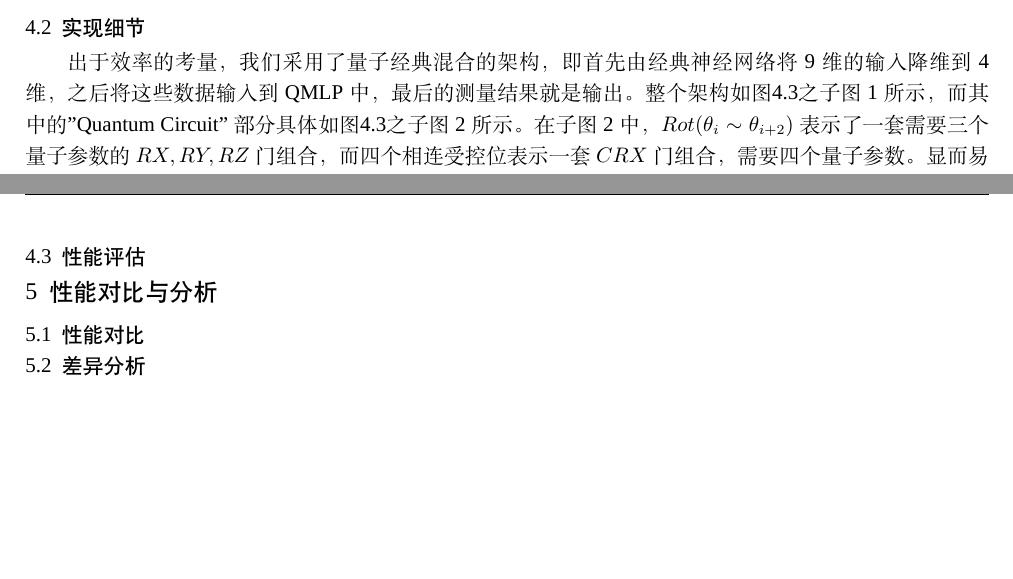
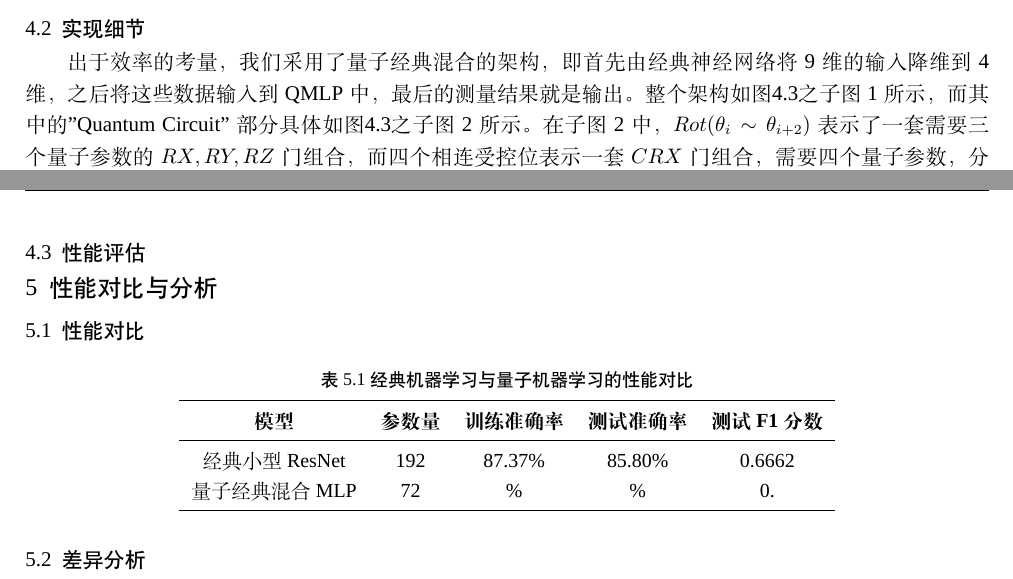
Before and after one commit to YuZhuZhi/Problem2, a LaTeX paper (problem2.tex): two parts of pages 5 and 6 of 7, joined at a grey line, cut so that both start at the same text, the shorter picture padded with empty space. Compiled offline with XeLaTeX; a missing font is replaced by an installed copy or a similar font.

Commit message:
更新问题2的LaTeX文档，修改作者信息，添加性能对比表格，并优化相关描述

```diff
--- a/problem2.tex
+++ b/problem2.tex
@@ -118,10 +118,9 @@
 
 %%%%%导言内容%%%%%
 \title{\heiti \zihao{-2} 空气质量四分类任务：经典与量子机器学习模型设计与性能分析}%标题内容
-\author{\kaishu \zihao{4} 作者\textsuperscript{1}，作者\textsuperscript{2}}%作者姓名
-\date{{\kaishu \zihao{5} （1.作者详细单位，省 市 邮编；2.作者详细单位，省 市 邮编；）}\\
-\textsuperscript{1}~{\kaishu \zihao{5} 作者详细单位，省 市 邮编；}
-\textsuperscript{2}~{\kaishu \zihao{5} 作者详细单位，省 市 邮编；}}%将作者单位信息塞入日期栏
+% \author{\kaishu \zihao{4} 作者\textsuperscript{1}，作者\textsuperscript{2}}%作者姓名
+\author{\kaishu \zihao{4} 跃迁元\textsuperscript{1}\\王俊亚，韩睿勍，陈兴平，陈华林}%作者姓名
+\date{\textsuperscript{1}~{\kaishu \zihao{5} 中山大学，广东省 广州市 510006；} }%将作者单位信息塞入日期栏
 
 
 %%%%%%%%%%%%%%%%%%%%文章部分%%%%%%%%%%%%%%%%%%%%
@@ -526,7 +525,7 @@ S(\mathbf{x}) = \bigotimes_{k=1}^N RX(x_k) = \exp\left(-i\sum_{k=1}^N x_k \sigma
 
 \subsection{实现细节}
 
-出于效率的考量，我们采用了量子经典混合的架构，即首先由经典神经网络将9维的输入降维到4维，之后将这些数据输入到QMLP中，最后的测量结果就是输出。整个架构如图\ref{fig:QuantumMLP}之子图1所示，而其中的"Quantum Circuit"部分具体如图\ref{fig:QuantumMLP}之子图2所示。在子图2中，$Rot(\theta_{i}\sim\theta_{i+2})$表示了一套需要三个量子参数的$RX,RY,RZ$门组合，而四个相连受控位表示一套$CRX$门组合，需要四个量子参数。显而易见，在这个架构中，经典参数量为$9\times4+4=40$，而量子参数量为$8\times3+2\times4=32$个，总共\textbf{72}个参数。
+出于效率的考量，我们采用了量子经典混合的架构，即首先由经典神经网络将9维的输入降维到4维，之后将这些数据输入到QMLP中，最后的测量结果就是输出。整个架构如图\ref{fig:QuantumMLP}之子图1所示，而其中的"Quantum Circuit"部分具体如图\ref{fig:QuantumMLP}之子图2所示。在子图2中，$Rot(\theta_{i}\sim\theta_{i+2})$表示了一套需要三个量子参数的$RX,RY,RZ$门组合，而四个相连受控位表示一套$CRX$门组合，需要四个量子参数，分别如图\ref{fig:QuantumMLP}之子图3,4所示。显而易见，在这个架构中，经典参数量为$9\times4+4=40$，而量子参数量为$8\times3+2\times4=32$个，总共\textbf{72}个参数。
 
 \begin{figure}[tb]
 \centering
@@ -643,6 +642,21 @@ S(\mathbf{x}) = \bigotimes_{k=1}^N RX(x_k) = \exp\left(-i\sum_{k=1}^N x_k \sigma
 
 \subsection{性能对比}
 
+\begin{table}[H]
+    \centering
+    \caption{经典机器学习与量子机器学习的性能对比}
+    \label{tab:Performance Comparison of Classical and Quantum Models}
+    \begin{tabular}{ccccc}
+        \toprule
+        \textbf{模型} & \textbf{参数量} & \textbf{训练准确率} & \textbf{测试准确率} & \textbf{测试F1分数} \\
+        \midrule
+        经典小型ResNet & 192 & 87.37\% & 85.80\% & 0.6662 \\
+        量子经典混合MLP & 72 & \% & \% & 0. \\
+        \bottomrule
+    \end{tabular}
+\end{table}
+
+
 \subsection{差异分析}
 
 
```
Also changed, not shown: problem2.pdf, 1 other file.
